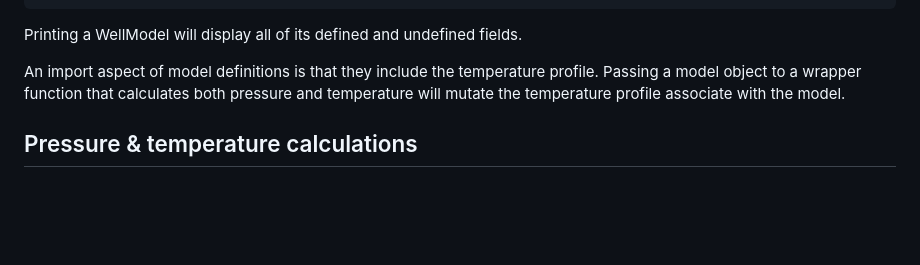
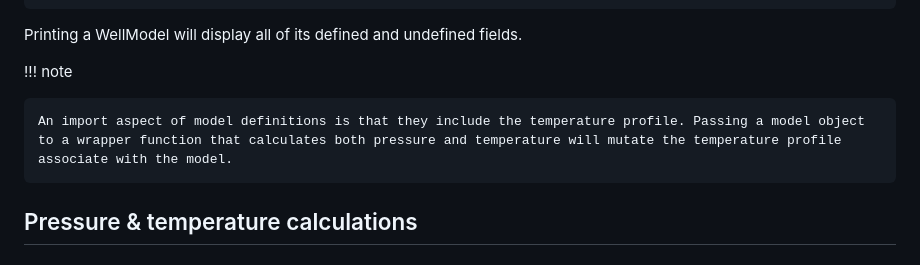
Before and after one commit to jnoynaert/PressureDrop.jl, a Markdown page: docs/src/core.md, the part around the change. GitHub-like rendering; blank space fills up the shorter version.

````diff
--- a/docs/src/core.md
+++ b/docs/src/core.md
@@ -58,7 +58,9 @@ model = WellModel(wellbore = examplewell, roughness = 0.00065,
 ```
 Printing a WellModel will display all of its defined and undefined fields.
 
-An import aspect of model definitions is that they include the temperature profile. Passing a model object to a wrapper function that calculates both pressure and temperature will mutate the temperature profile associate with the model.
+!!! note
+
+    An import aspect of model definitions is that they include the temperature profile. Passing a model object to a wrapper function that calculates both pressure and temperature will mutate the temperature profile associate with the model.
 
 ## Pressure & temperature calculations
 
````
Also changed, not shown: README.md (+7 -5 lines), changelog.md (added, +16 -0 lines), paper/paper.md (+3 -3 lines), paper/gl-plot-example.png (added), 4 other files.
